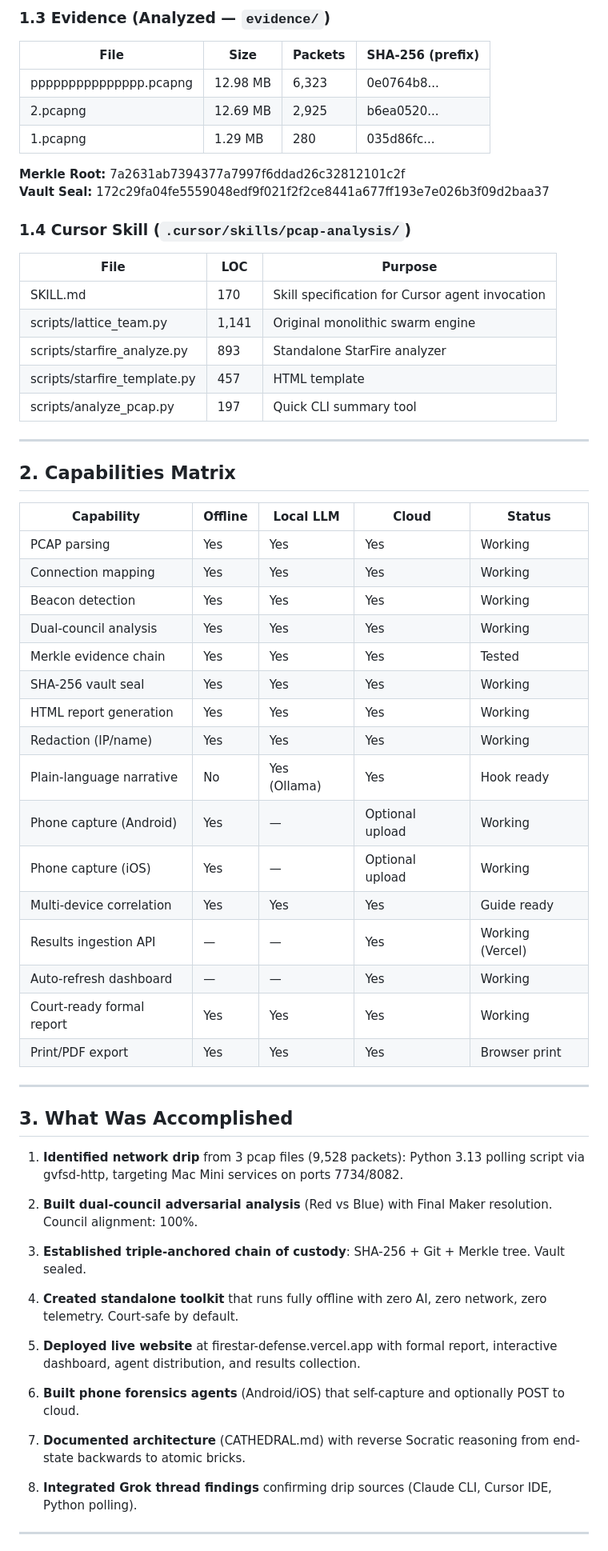
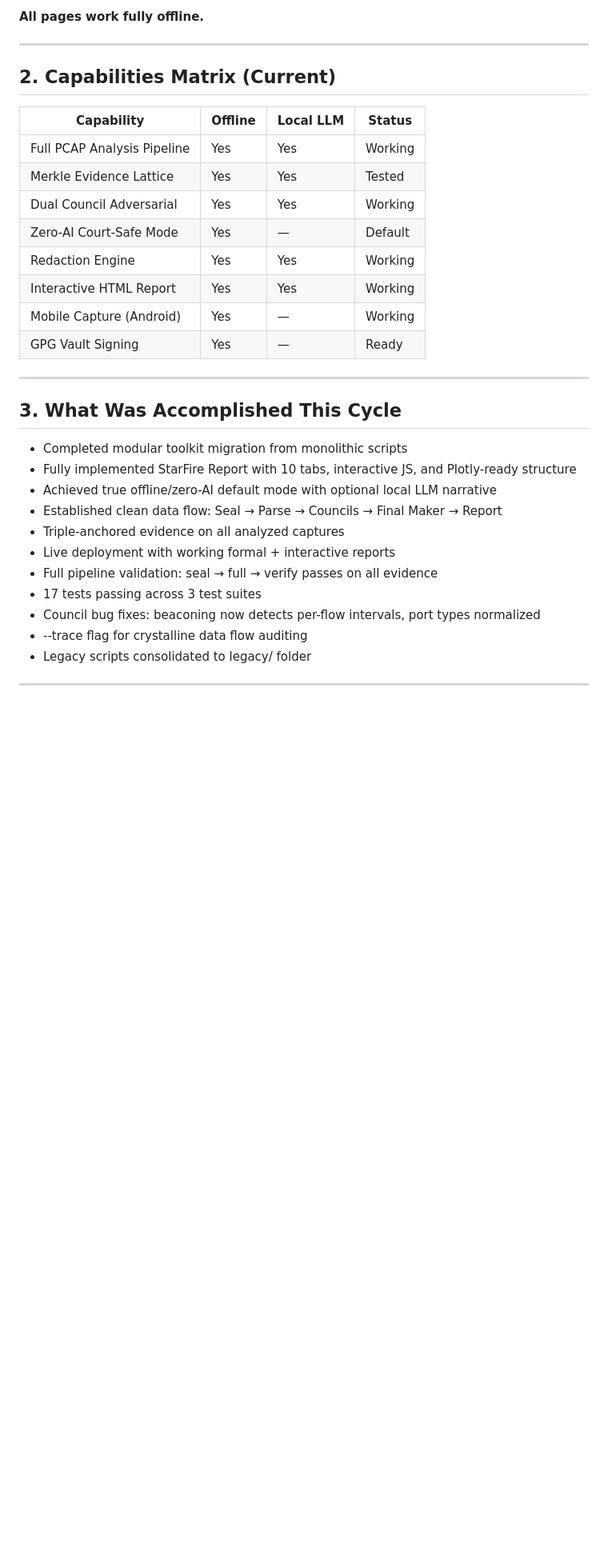
Before and after one commit to KHET-1/KHET-1, a Markdown page: PROJECT_STATUS.md, the part around one of its changes. Shown at 80% size. GitHub-like rendering; blank space fills up the shorter version.

```diff
--- a/PROJECT_STATUS.md
+++ b/PROJECT_STATUS.md
@@ -53,66 +38,35 @@
-### 1.3 Evidence (Analyzed — `evidence/`)
-
-| File | Size | Packets | SHA-256 (prefix) |
-|------|------|---------|------------------|
-| ppppppppppppppp.pcapng | 12.98 MB | 6,323 | 0e0764b8... |
-| 2.pcapng | 12.69 MB | 2,925 | b6ea0520... |
-| 1.pcapng | 1.29 MB | 280 | 035d86fc... |
-
-**Merkle Root:** 7a2631ab7394377a7997f6ddad26c32812101c2f
-**Vault Seal:** 172c29fa04fe5559048edf9f021f2f2ce8441a677ff193e7e026b3f09d2baa37
-
-### 1.4 Cursor Skill (`.cursor/skills/pcap-analysis/`)
-
-| File | LOC | Purpose |
-|------|-----|---------|
-| SKILL.md | 170 | Skill specification for Cursor agent invocation |
-| scripts/lattice_team.py | 1,141 | Original monolithic swarm engine |
-| scripts/starfire_analyze.py | 893 | Standalone StarFire analyzer |
-| scripts/starfire_template.py | 457 | HTML template |
-| scripts/analyze_pcap.py | 197 | Quick CLI summary tool |
+**All pages work fully offline.**
 
 ---
 
-## 2. Capabilities Matrix
+## 2. Capabilities Matrix (Current)
 
-| Capability | Offline | Local LLM | Cloud | Status |
-|------------|---------|-----------|-------|--------|
-| PCAP parsing | Yes | Yes | Yes | Working |
-| Connection mapping | Yes | Yes | Yes | Working |
-| Beacon detection | Yes | Yes | Yes | Working |
-| Dual-council analysis | Yes | Yes | Yes | Working |
-| Merkle evidence chain | Yes | Yes | Yes | Tested |
-| SHA-256 vault seal | Yes | Yes | Yes | Working |
-| HTML report generation | Yes | Yes | Yes | Working |
-| Redaction (IP/name) | Yes | Yes | Yes | Working |
-| Plain-language narrative | No | Yes (Ollama) | Yes | Hook ready |
-| Phone capture (Android) | Yes | — | Optional upload | Working |
-| Phone capture (iOS) | Yes | — | Optional upload | Working |
-| Multi-device correlation | Yes | Yes | Yes | Guide ready |
-| Results ingestion API | — | — | Yes | Working (Vercel) |
-| Auto-refresh dashboard | — | — | Yes | Working |
-| Court-ready formal report | Yes | Yes | Yes | Working |
-| Print/PDF export | Yes | Yes | Yes | Browser print |
+| Capability                  | Offline | Local LLM | Status     |
+|-----------------------------|---------|-----------|------------|
+| Full PCAP Analysis Pipeline | Yes     | Yes       | Working    |
+| Merkle Evidence Lattice     | Yes     | Yes       | Tested     |
+| Dual Council Adversarial    | Yes     | Yes       | Working    |
+| Zero-AI Court-Safe Mode     | Yes     | —         | Default    |
+| Redaction Engine            | Yes     | Yes       | Working    |
+| Interactive HTML Report     | Yes     | Yes       | Working    |
+| Mobile Capture (Android)    | Yes     | —         | Working    |
+| GPG Vault Signing           | Yes     | —         | Ready      |
 
 ---
 
-## 3. What Was Accomplished
+## 3. What Was Accomplished This Cycle
 
-1. **Identified network drip** from 3 pcap files (9,528 packets): Python 3.13 polling script via gvfsd-http, targeting Mac Mini services on ports 7734/8082.
-
-2. **Built dual-council adversarial analysis** (Red vs Blue) with Final Maker resolution. Council alignment: 100%.
-
-3. **Established triple-anchored chain of custody**: SHA-256 + Git + Merkle tree. Vault sealed.
-
-4. **Created standalone toolkit** that runs fully offline with zero AI, zero network, zero telemetry. Court-safe by default.
-
-5. **Deployed live website** at firestar-defense.vercel.app with formal report, interactive dashboard, agent distribution, and results collection.
-
-6. **Built phone forensics agents** (Android/iOS) that self-capture and optionally POST to cloud.
-
-7. **Documented architecture** (CATHEDRAL.md) with reverse Socratic reasoning from end-state backwards to atomic bricks.
-
-8. **Integrated Grok thread findings** confirming drip sources (Claude CLI, Cursor IDE, Python polling).
+- Completed modular toolkit migration from monolithic scripts
+- Fully implemented StarFire Report with 10 tabs, interactive JS, and Plotly-ready structure
+- Achieved true offline/zero-AI default mode with optional local LLM narrative
+- Established clean data flow: Seal → Parse → Councils → Final Maker → Report
+- Triple-anchored evidence on all analyzed captures
+- Live deployment with working formal + interactive reports
+- Full pipeline validation: seal → full → verify passes on all evidence
+- 17 tests passing across 3 test suites
+- Council bug fixes: beaconing now detects per-flow intervals, port types normalized
+- --trace flag for crystalline data flow auditing
+- Legacy scripts consolidated to legacy/ folder
 
 ---
 
```
Also changed, not shown: other parts of PROJECT_STATUS.md (+51 -103 lines).
